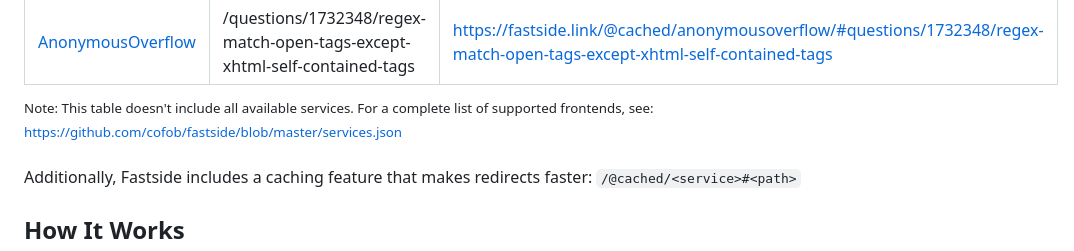
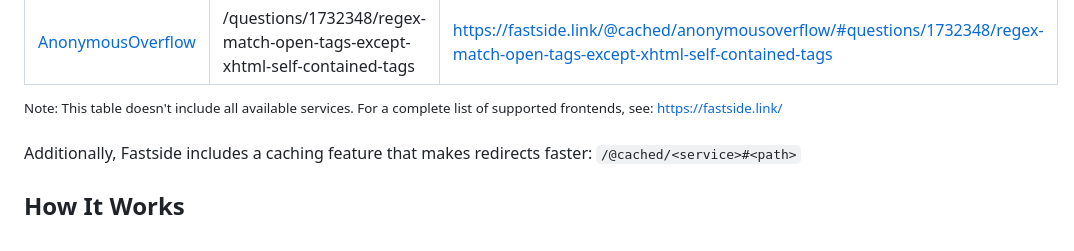
Before and after one commit to cofob/fastside, a Markdown page: README.md, the part around the change. Rendered like a GitHub page.

Commit message:
Update README.md [no ci]

```diff
--- a/README.md
+++ b/README.md
@@ -57,7 +57,7 @@ For example:
     <!-- more rows can be added as needed -->
 </table>
 
-<sup>Note: This table doesn't include all available services. For a complete list of supported frontends, see: https://github.com/cofob/fastside/blob/master/services.json</sup>
+<sup>Note: This table doesn't include all available services. For a complete list of supported frontends, see: https://fastside.link/</sup>
 
 Additionally, Fastside includes a caching feature that makes redirects faster:
 `/@cached/<service>#<path>`
```
